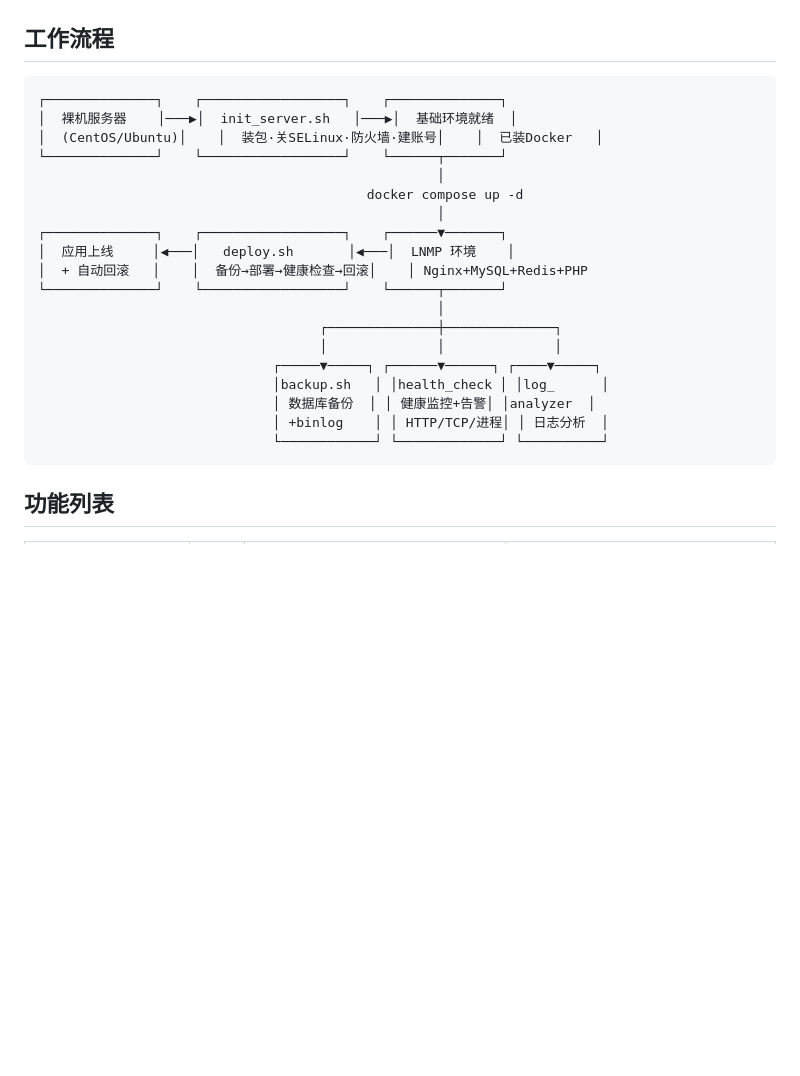
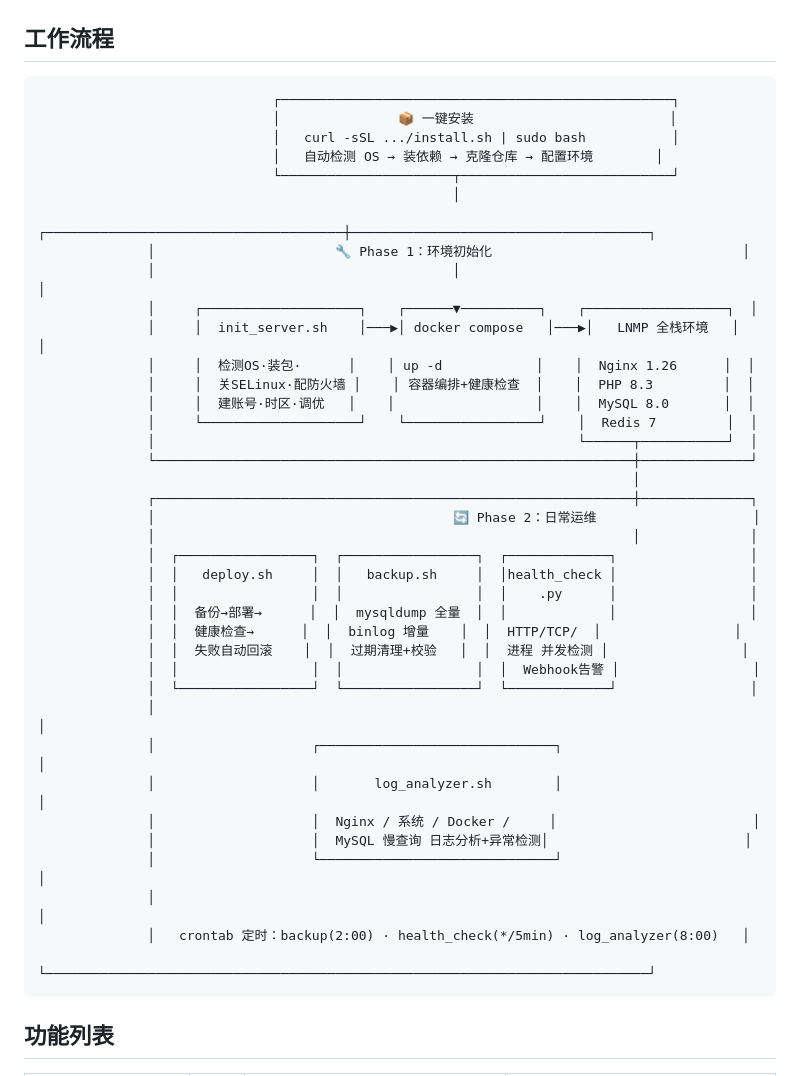
Before and after one commit to lzkzzz/server-deploy-toolkit, a Markdown page: README.md, the part around the change. Rendered like a GitHub page; blank space fills up the shorter version.

Commit message:
docs: 重构工作流程图 — 自上而下两阶段布局，增加 install.sh 入口和 crontab 面板

````diff
--- a/README.md
+++ b/README.md
@@ -60,25 +60,44 @@ $ python health_check.py
 ## 工作流程
 
 ```
-┌──────────────┐    ┌──────────────────┐    ┌──────────────┐
-│  裸机服务器    │───▶│  init_server.sh   │───▶│  基础环境就绪  │
-│  (CentOS/Ubuntu)│    │  装包·关SELinux·防火墙·建账号│    │  已装Docker   │
-└──────────────┘    └──────────────────┘    └──────┬───────┘
-                                                   │
-                                          docker compose up -d
-                                                   │
-┌──────────────┐    ┌──────────────────┐    ┌──────▼───────┐
-│  应用上线     │◀───│   deploy.sh       │◀───│  LNMP 环境    │
-│  + 自动回滚   │    │  备份→部署→健康检查→回滚│    │ Nginx+MySQL+Redis+PHP
-└──────────────┘    └──────────────────┘    └──────┬───────┘
-                                                   │
-                                    ┌──────────────┼──────────────┐
-                                    │              │              │
-                              ┌─────▼─────┐ ┌──────▼──────┐ ┌────▼─────┐
-                              │backup.sh   │ │health_check │ │log_      │
-                              │ 数据库备份  │ │ 健康监控+告警│ │analyzer  │
-                              │ +binlog    │ │ HTTP/TCP/进程│ │ 日志分析  │
-                              └────────────┘ └─────────────┘ └──────────┘
+                              ┌──────────────────────────────────────────────────┐
+                              │               📦 一键安装                         │
+                              │   curl -sSL .../install.sh | sudo bash           │
+                              │   自动检测 OS → 装依赖 → 克隆仓库 → 配置环境        │
+                              └──────────────────────┬───────────────────────────┘
+                                                     │
+              ┌──────────────────────────────────────┼──────────────────────────────────────┐
+              │                       🔧 Phase 1：环境初始化                                │
+              │                                      │                                      │
+              │     ┌────────────────────┐    ┌──────▼──────────┐    ┌──────────────────┐  │
+              │     │  init_server.sh    │───▶│ docker compose   │───▶│   LNMP 全栈环境   │  │
+              │     │  检测OS·装包·      │    │ up -d            │    │  Nginx 1.26      │  │
+              │     │  关SELinux·配防火墙 │    │ 容器编排+健康检查  │    │  PHP 8.3         │  │
+              │     │  建账号·时区·调优   │    │                  │    │  MySQL 8.0       │  │
+              │     └────────────────────┘    └─────────────────┘    │  Redis 7         │  │
+              │                                                      └──────┬───────────┘  │
+              └─────────────────────────────────────────────────────────────┼──────────────┘
+                                                                            │
+              ┌─────────────────────────────────────────────────────────────┼──────────────┐
+              │                                      🔄 Phase 2：日常运维                    │
+              │                                                             │              │
+              │  ┌─────────────────┐  ┌─────────────────┐  ┌─────────────┐                 │
+              │  │   deploy.sh     │  │   backup.sh     │  │health_check │                 │
+              │  │                 │  │                 │  │    .py      │                 │
+              │  │  备份→部署→      │  │  mysqldump 全量  │  │             │                 │
+              │  │  健康检查→      │  │  binlog 增量    │  │  HTTP/TCP/  │                 │
+              │  │  失败自动回滚    │  │  过期清理+校验   │  │  进程 并发检测 │                 │
+              │  │                 │  │                 │  │  Webhook告警 │                 │
+              │  └─────────────────┘  └─────────────────┘  └─────────────┘                 │
+              │                                                                             │
+              │                    ┌──────────────────────────────┐                         │
+              │                    │       log_analyzer.sh        │                         │
+              │                    │  Nginx / 系统 / Docker /     │                         │
+              │                    │  MySQL 慢查询 日志分析+异常检测│                         │
+              │                    └──────────────────────────────┘                         │
+              │                                                                             │
+              │   crontab 定时：backup(2:00) · health_check(*/5min) · log_analyzer(8:00)   │
+              └─────────────────────────────────────────────────────────────────────────────┘
 ```
 
 ## 功能列表
````
